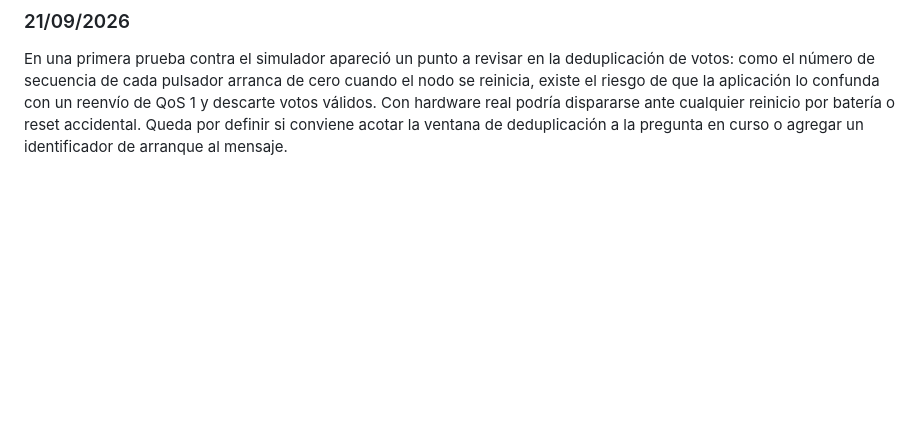
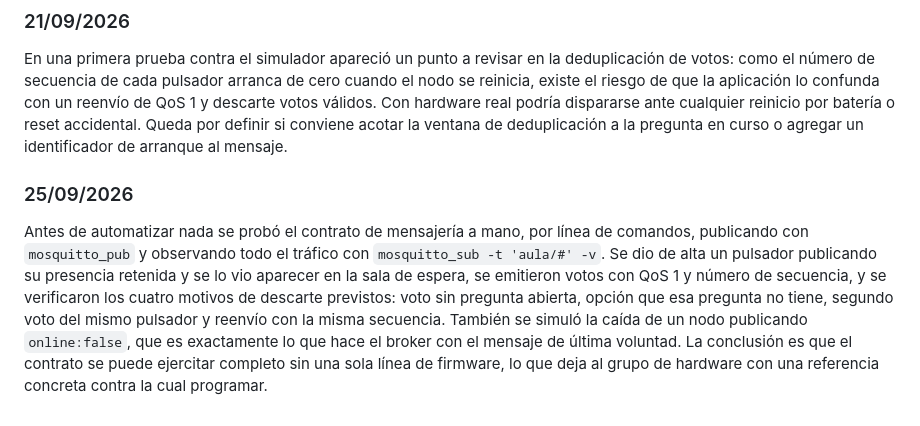
Before and after one commit to tpII/2026-g1-clickaula, a Markdown page: BITACORA.md, the part around one of its changes. Rendered like a GitHub page; blank space fills up the shorter version.

Commit message:
cambios en bitacora

```diff
--- a/BITACORA.md
+++ b/BITACORA.md
@@ -39,3 +39,7 @@ Se avanzó con el armado del entorno de simulación que va a reemplazar al hardw
 ### 21/09/2026
 
 En una primera prueba contra el simulador apareció un punto a revisar en la deduplicación de votos: como el número de secuencia de cada pulsador arranca de cero cuando el nodo se reinicia, existe el riesgo de que la aplicación lo confunda con un reenvío de QoS 1 y descarte votos válidos. Con hardware real podría dispararse ante cualquier reinicio por batería o reset accidental. Queda por definir si conviene acotar la ventana de deduplicación a la pregunta en curso o agregar un identificador de arranque al mensaje.
+
+### 25/09/2026
+
+Antes de automatizar nada se probó el contrato de mensajería a mano, por línea de comandos, publicando con `mosquitto_pub` y observando todo el tráfico con `mosquitto_sub -t 'aula/#' -v`. Se dio de alta un pulsador publicando su presencia retenida y se lo vio aparecer en la sala de espera, se emitieron votos con QoS 1 y número de secuencia, y se verificaron los cuatro motivos de descarte previstos: voto sin pregunta abierta, opción que esa pregunta no tiene, segundo voto del mismo pulsador y reenvío con la misma secuencia. También se simuló la caída de un nodo publicando `online:false`, que es exactamente lo que hace el broker con el mensaje de última voluntad. La conclusión es que el contrato se puede ejercitar completo sin una sola línea de firmware, lo que deja al grupo de hardware con una referencia concreta contra la cual programar.
```
Also changed, not shown: other parts of BITACORA.md (+1 -1 lines).
